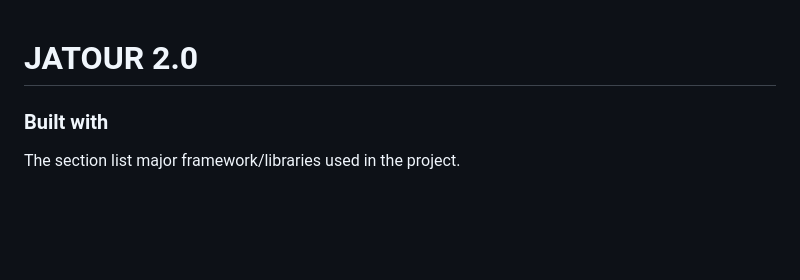
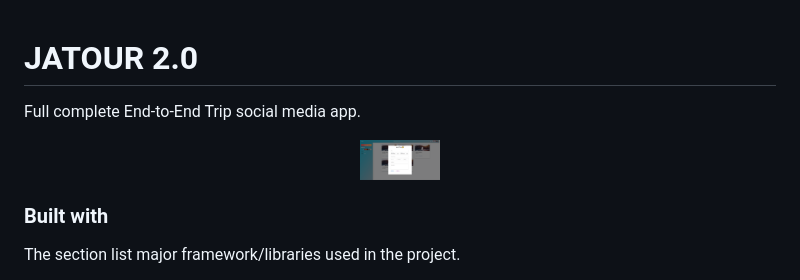
Before and after one commit to LeeGendary/Jatour, a Markdown page: Readme.md, the part around the change. Rendered like a GitHub page; pictures changed too: asset/Jatour-1.PNG (added); blank space fills up the shorter version.

Commit message:
Jatour add image to readme

```diff
--- a/Readme.md
+++ b/Readme.md
@@ -1,4 +1,10 @@
 # JATOUR 2.0
+
+Full complete End-to-End Trip social media app.
+
+<div align="center">
+    <img src="./asset/Jatour-1.PNG" alt="Logo" width="80" height="80">
+</div>
 
 ### Built with
 
```
